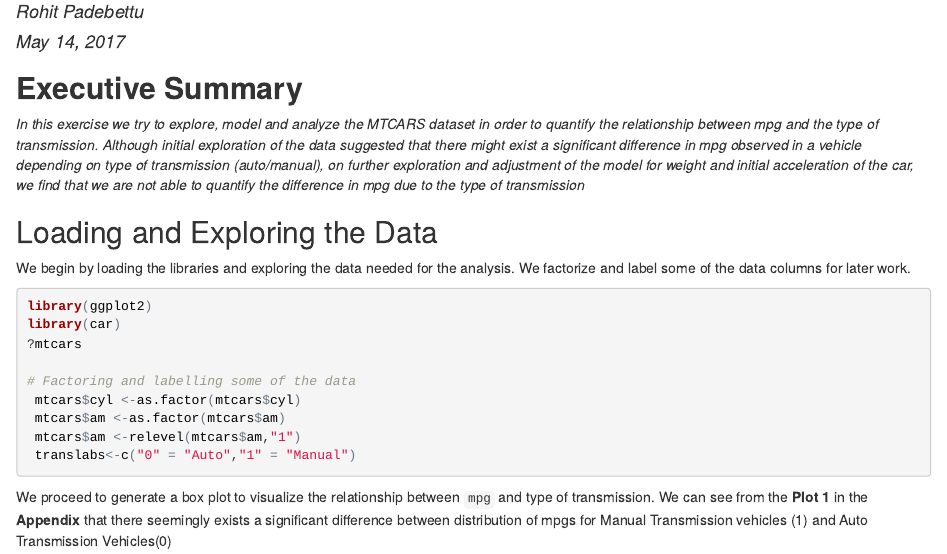
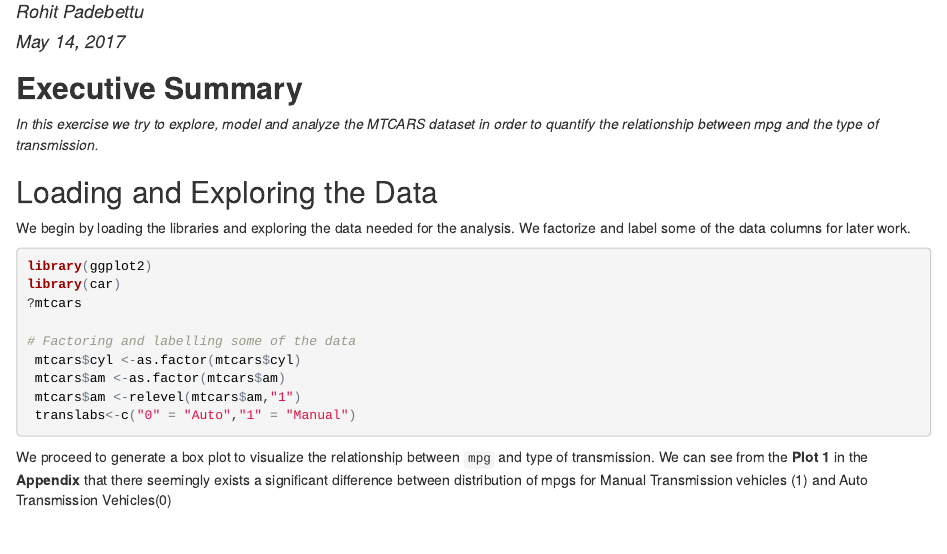
Before and after one commit to rpadebet/DSLA-Course, an R Markdown document (Regression Model/mtcarsProject.Rmd): the page in a window 1100 px wide, from 70 px down. The pictures show the output file Regression Model/mtcarsProject.html that the author committed with the source, opened offline.

Commit message:
Regression reports

```diff
--- a/Regression Model/mtcarsProject.Rmd
+++ b/Regression Model/mtcarsProject.Rmd
@@ -3,12 +3,12 @@ title: "Regression Model - Motor Trend"
 author: "Rohit Padebettu"
 date: "May 14, 2017"
 output:
+  pdf_document: default
   html_document: default
-  pdf_document: default
 ---
 
 ## **Executive Summary**
-*In this exercise we try to explore, model and analyze the MTCARS dataset in order to quantify the relationship between mpg and the type of transmission. Although initial exploration of the data suggested that there might exist a significant difference in mpg observed in a vehicle depending on type of transmission (auto/manual), on further exploration and adjustment of the model for weight and initial acceleration of the car, we find that we are not able to quantify the difference in mpg due to the type of transmission*
+*In this exercise we try to explore, model and analyze the MTCARS dataset in order to quantify the relationship between mpg and the type of transmission.*
 
 ## Loading and Exploring the Data
 We begin by loading the libraries and  exploring the data needed for the analysis. We factorize and label some of the data columns for later work.
```
Also changed, not shown: Regression Model/mtcars.xlsx, Regression Model/mtcarsProject.html, Regression Model/mtcarsProject.pdf, Regression Model/mtcarsProject.Rmd (6 more changed lines).
